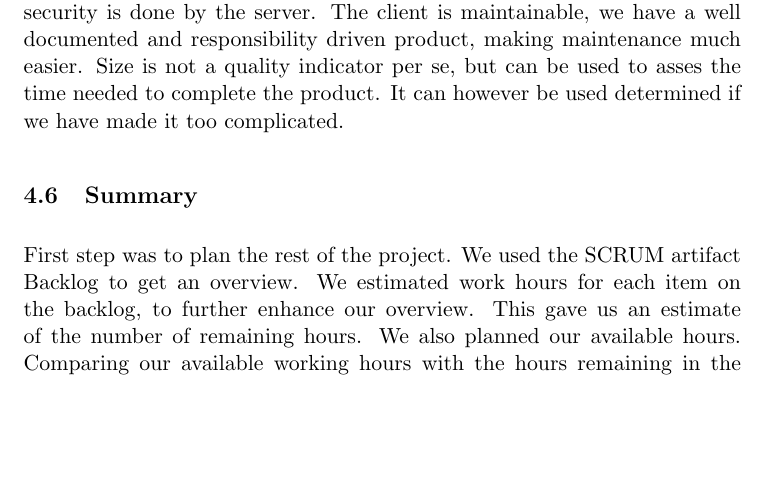
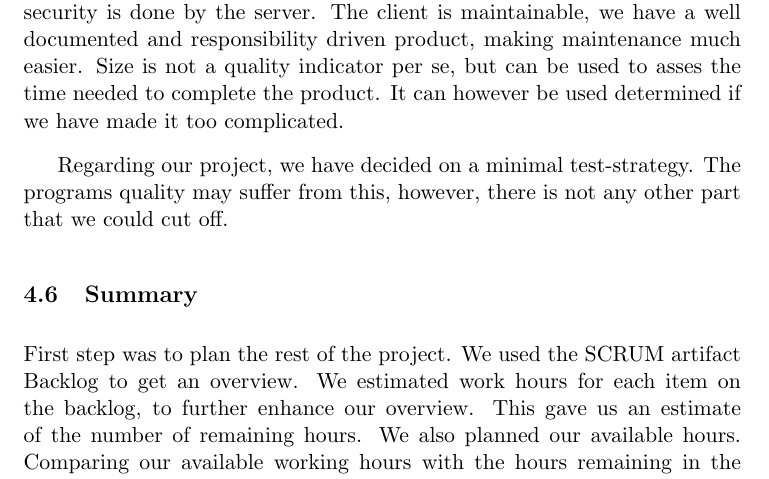
Before and after one commit to Claus35-dk/BSUP-TeX-Report, a LaTeX document (Main.tex, which reads texts/GettingBackOnTrack/QualityAssurance.tex): part of page 13 of 17, cut so that both start at the same text, the shorter picture padded with empty space. Compiled offline with pdfLaTeX.

Commit message:
Added some text

```diff
--- a/texts/GettingBackOnTrack/QualityAssurance.tex
+++ b/texts/GettingBackOnTrack/QualityAssurance.tex
@@ -7,3 +7,5 @@ The usage of a test strategy, increases the likelyhood of finding errors early a
  Our design assumes a minimal amount of the security on the client side, most of the security is done by the server.
  The client is maintainable, we have a well documented and responsibility driven product, making maintenance much easier.
  Size is not a quality indicator per se, but can be used to asses the time needed to complete the product. It can however be used determined if we have made it too complicated.
+
+ Regarding our project, we have decided on a minimal test-strategy. The programs quality may suffer from this, however, there is not any other part that we could cut off.
```
